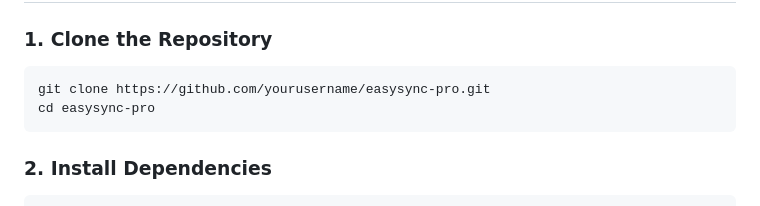
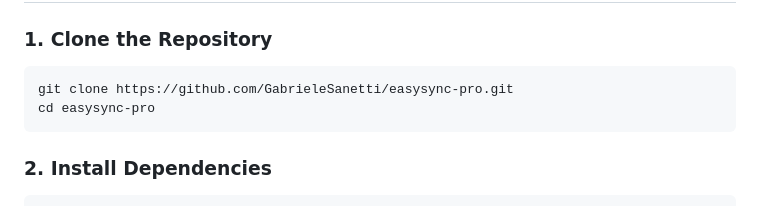
Before and after one commit to GabrieleSanetti/Easy-Sync-Shopify-Danea, a Markdown page: README.md, the part around the change. GitHub-like rendering.

````diff
--- a/README.md
+++ b/README.md
@@ -61,7 +61,7 @@ EasySync Pro is a powerful, locally-hosted Electron desktop application designed
 ### 1. Clone the Repository
 
 ```bash
-git clone https://github.com/yourusername/easysync-pro.git
+git clone https://github.com/GabrieleSanetti/easysync-pro.git
 cd easysync-pro
 ```
 
````
